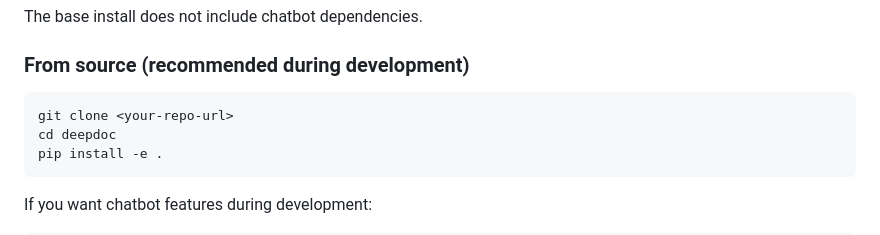
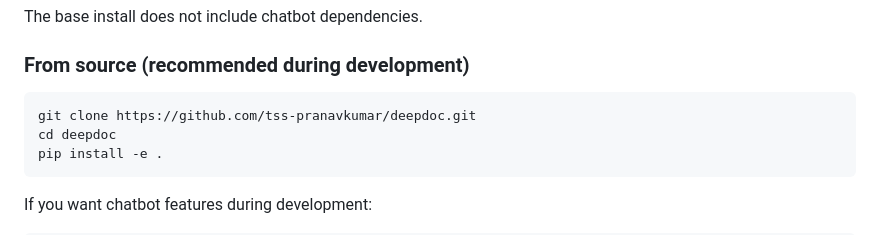
Before and after one commit to Pranav322/deepdoc, a Markdown page: README.md, the part around the change. Rendered like a GitHub page.

Commit message:
i dont know man

````diff
--- a/README.md
+++ b/README.md
@@ -49,7 +49,7 @@ The base install does not include chatbot dependencies.
 ### From source (recommended during development)
 
 ```bash
-git clone <your-repo-url>
+git clone https://github.com/tss-pranavkumar/deepdoc.git
 cd deepdoc
 pip install -e .
 ```
````
